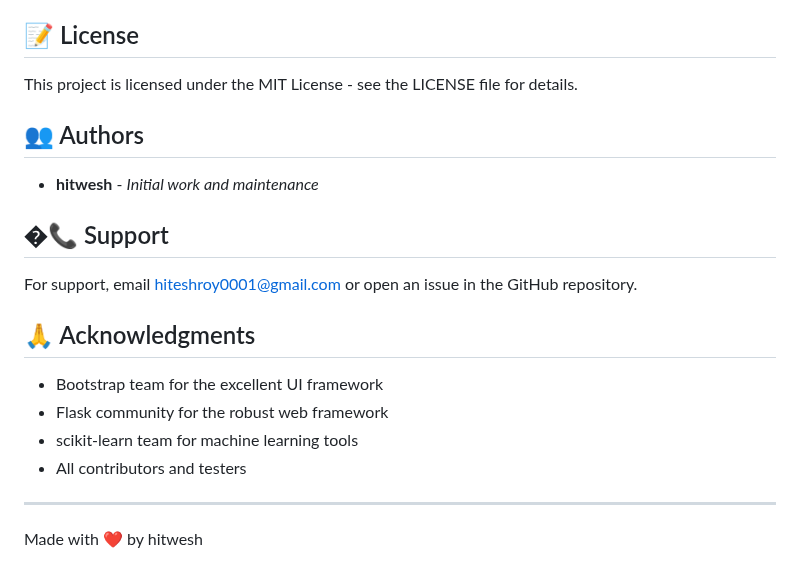
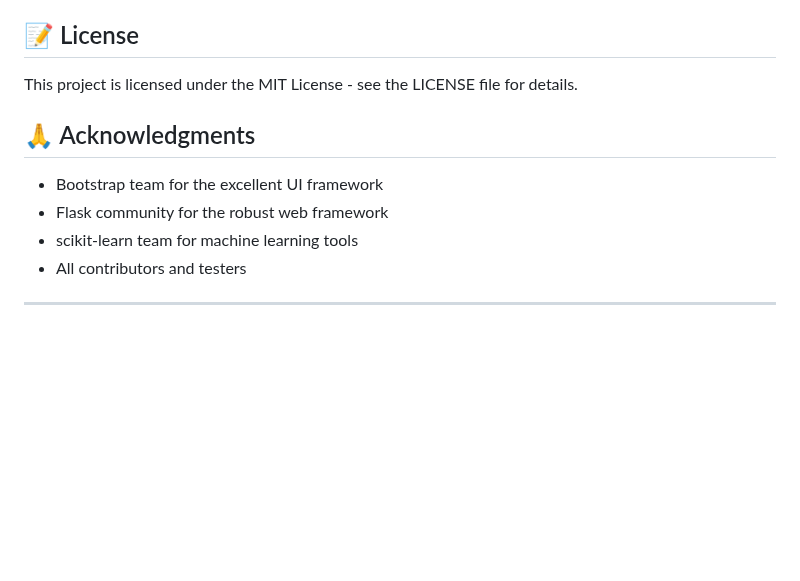
Before and after one commit to hitwesh/Alumni-Connect, a Markdown page: README.md, the part around the change. Drawn GitHub-style; blank space fills up the shorter version.

Commit message:
Update README to remove authors and support sectionsblah
Removed authors and support sections from README.

```diff
--- a/README.md
+++ b/README.md
@@ -126,14 +126,6 @@ The platform uses:
 
 This project is licensed under the MIT License - see the LICENSE file for details.
 
-## 👥 Authors
-
-- **hitwesh** - *Initial work and maintenance*
-
-## �📞 Support
-
-For support, email hiteshroy0001@gmail.com or open an issue in the GitHub repository.
-
 ## 🙏 Acknowledgments
 
 - Bootstrap team for the excellent UI framework
@@ -142,4 +134,3 @@ For support, email hiteshroy0001@gmail.com or open an issue in the GitHub reposi
 - All contributors and testers
 
 ---
-Made with ❤️ by hitwesh
```
